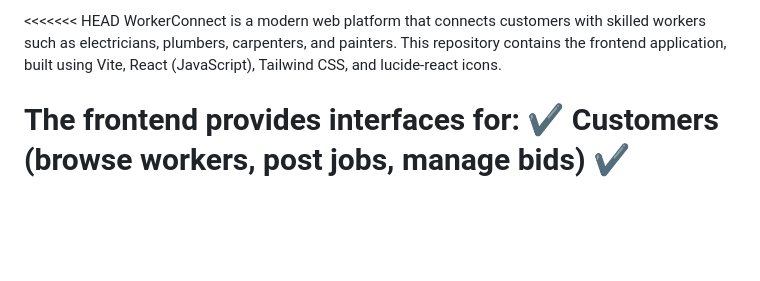
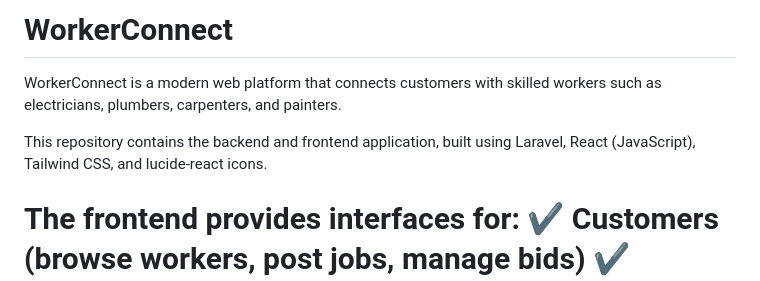
Before and after one commit to asgharbilal307/Worker-connect, a Markdown page: README.md, the part around the change. Drawn GitHub-style; blank space fills up the shorter version.

```diff
--- a/README.md
+++ b/README.md
@@ -1,6 +1,8 @@
-<<<<<<< HEAD
+# WorkerConnect
+
 WorkerConnect is a modern web platform that connects customers with skilled workers such as electricians, plumbers, carpenters, and painters.
-This repository contains the frontend application, built using Vite, React (JavaScript), Tailwind CSS, and lucide-react icons.
+
+This repository contains the backend and frontend application, built using Laravel, React (JavaScript), Tailwind CSS, and lucide-react icons.
 
 The frontend provides interfaces for:
 ✔️ Customers (browse workers, post jobs, manage bids)
```
